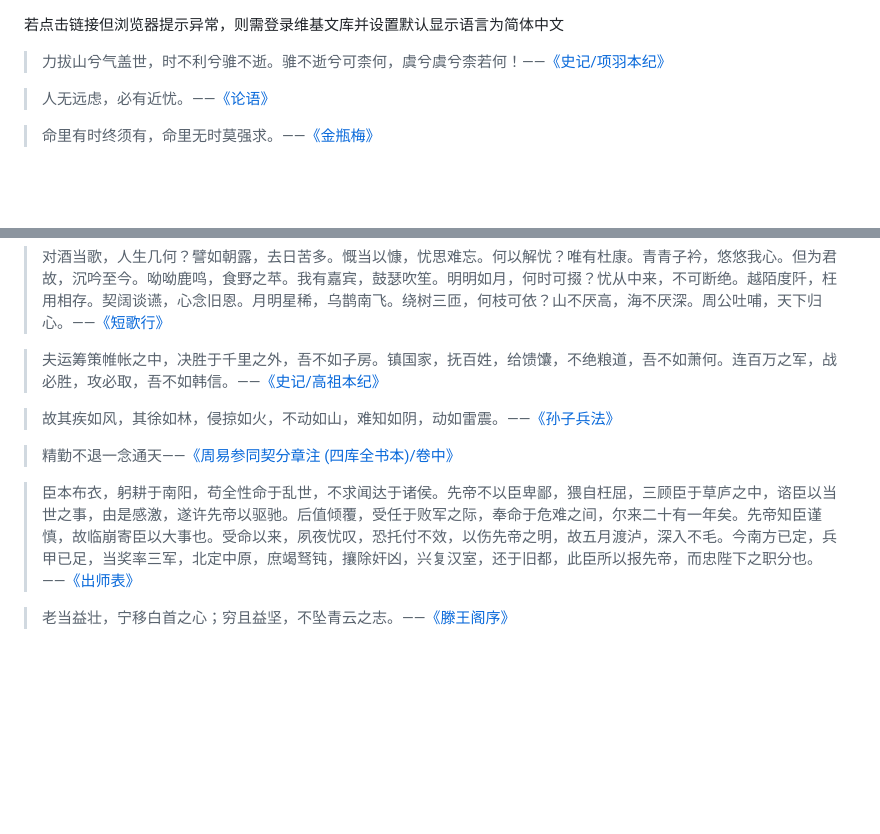
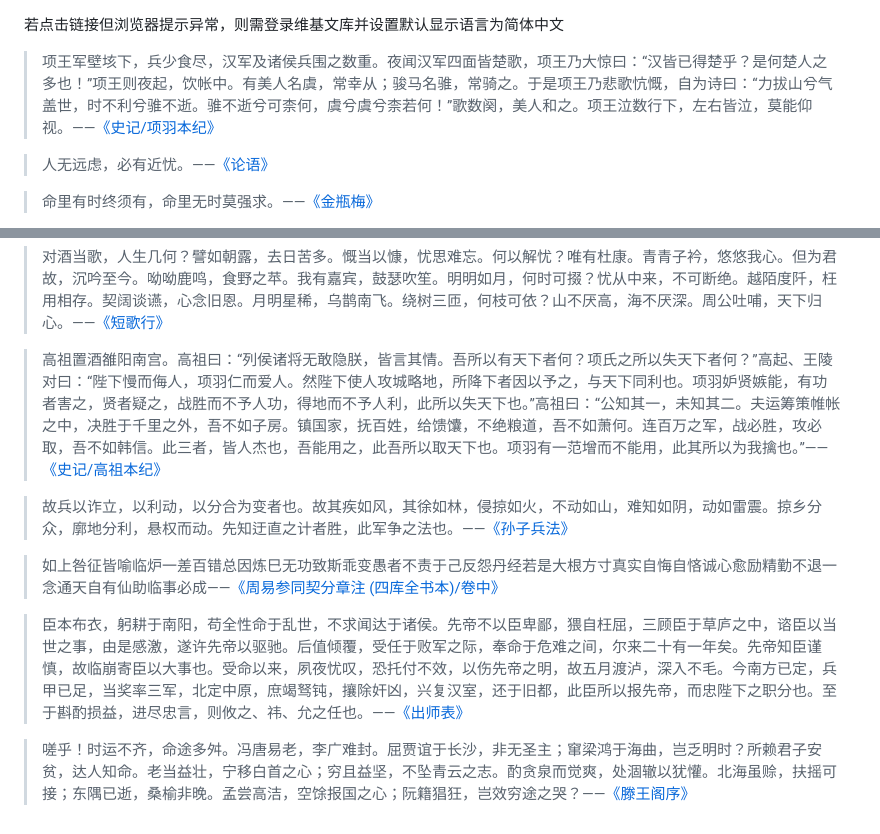
Before and after one commit to yiniannet/yinianorg.github.io, a Markdown page: index.md, 2 parts joined by grey strips. GitHub-like rendering; blank space fills up the shorter version.

```diff
--- a/index.md
+++ b/index.md
@@ -1,6 +1,6 @@
 若点击链接但浏览器提示异常，则需登录维基文库并设置默认显示语言为简体中文
 
->力拔山兮气盖世，时不利兮骓不逝。骓不逝兮可柰何，虞兮虞兮柰若何！——[《史记/项羽本纪》](https://zh.wikisource.org/wiki/%E5%8F%B2%E8%A8%98/%E5%8D%B7007#:~:text=%E4%B8%BA%E8%AF%97%E6%9B%B0%EF%BC%9A%E2%80%9C-,%E5%8A%9B%E6%8B%94%E5%B1%B1%E5%85%AE%E6%B0%94%E7%9B%96%E4%B8%96,-%EF%BC%8C%E6%97%B6%E4%B8%8D%E5%88%A9%E5%85%AE)
+>项王军壁垓下，兵少食尽，汉军及诸侯兵围之数重。夜闻汉军四面皆楚歌，项王乃大惊曰：“汉皆已得楚乎？是何楚人之多也！”项王则夜起，饮帐中。有美人名虞，常幸从；骏马名骓，常骑之。于是项王乃悲歌忼慨，自为诗曰：“力拔山兮气盖世，时不利兮骓不逝。骓不逝兮可柰何，虞兮虞兮柰若何！”歌数阕，美人和之。项王泣数行下，左右皆泣，莫能仰视。——[《史记/项羽本纪》](https://zh.wikisource.org/wiki/%E5%8F%B2%E8%A8%98/%E5%8D%B7007#:~:text=%E8%AF%A3%E9%A1%B9%E7%8E%8B%E3%80%82-,%E9%A1%B9%E7%8E%8B%E5%86%9B%E5%A3%81%E5%9E%93%E4%B8%8B,-%EF%BC%8C%E5%85%B5%E5%B0%91%E9%A3%9F)
 
 >人无远虑，必有近忧。——[《论语》](https://zh.wikisource.org/zh-hans/%E8%AB%96%E8%AA%9E/%E5%85%A8%E8%A6%BD#:~:text=%E4%BA%BA%E6%97%A0%E8%BF%9C%E8%99%91%EF%BC%8C-,%E5%BF%85%E6%9C%89%E8%BF%91%E5%BF%A7,-%E3%80%82%E2%80%9D)
 
@@ -18,12 +18,12 @@
 
 >对酒当歌，人生几何？譬如朝露，去日苦多。慨当以慷，忧思难忘。何以解忧？唯有杜康。青青子衿，悠悠我心。但为君故，沉吟至今。呦呦鹿鸣，食野之苹。我有嘉宾，鼓瑟吹笙。明明如月，何时可掇？忧从中来，不可断绝。越陌度阡，枉用相存。契阔谈䜩，心念旧恩。月明星稀，乌鹊南飞。绕树三匝，何枝可依？山不厌高，海不厌深。周公吐哺，天下归心。——[《短歌行》](https://zh.wikisource.org/wiki/%E7%9F%AD%E6%AD%8C%E8%A1%8C%E5%85%B6%E4%B8%80_(%E6%9B%B9%E6%93%8D)#:~:text=%3A%20%E6%95%B0%E6%8D%AE%E9%A1%B9-,%E5%AF%B9%E9%85%92%E5%BD%93%E6%AD%8C,-%EF%BC%8C%E4%BA%BA%E7%94%9F%E5%87%A0%E4%BD%95%EF%BC%9F%E8%AD%AC%E5%A6%82)
 
->夫运筹策帷帐之中，决胜于千里之外，吾不如子房。镇国家，抚百姓，给馈馕，不绝粮道，吾不如萧何。连百万之军，战必胜，攻必取，吾不如韩信。——[《史记/高祖本纪》](https://zh.wikisource.org/wiki/%E5%8F%B2%E8%A8%98/%E5%8D%B7008#:~:text=%E5%85%B6%E4%B8%80%EF%BC%8C%E6%9C%AA%E7%9F%A5%E5%85%B6%E4%BA%8C%E3%80%82-,%E5%A4%AB%E8%BF%90%E7%AD%B9%E7%AD%96%E5%B8%B7%E5%B8%90%E4%B9%8B%E4%B8%AD,-%EF%BC%8C%E5%86%B3%E8%83%9C%E4%BA%8E)
+>高祖置酒雒阳南宫。高祖曰：“列侯诸将无敢隐朕，皆言其情。吾所以有天下者何？项氏之所以失天下者何？”高起、王陵对曰：“陛下慢而侮人，项羽仁而爱人。然陛下使人攻城略地，所降下者因以予之，与天下同利也。项羽妒贤嫉能，有功者害之，贤者疑之，战胜而不予人功，得地而不予人利，此所以失天下也。”高祖曰：“公知其一，未知其二。夫运筹策帷帐之中，决胜于千里之外，吾不如子房。镇国家，抚百姓，给馈馕，不绝粮道，吾不如萧何。连百万之军，战必胜，攻必取，吾不如韩信。此三者，皆人杰也，吾能用之，此吾所以取天下也。项羽有一范增而不能用，此其所以为我擒也。”——[《史记/高祖本纪》](https://zh.wikisource.org/wiki/%E5%8F%B2%E8%A8%98/%E5%8D%B7008#:~:text=%E4%B9%8B%E4%B8%80%E5%B2%81%E3%80%82-,%E9%AB%98%E7%A5%96%E7%BD%AE%E9%85%92%E9%9B%92%E9%98%B3%E5%8D%97%E5%AE%AB,-%E3%80%82%E9%AB%98%E7%A5%96%E6%9B%B0)
 
->故其疾如风，其徐如林，侵掠如火，不动如山，难知如阴，动如雷震。——[《孙子兵法》](https://zh.wikisource.org/wiki/%E5%AD%AB%E5%AD%90%E5%85%B5%E6%B3%95#%E8%BB%8D%E7%88%AD%E7%AC%AC%E4%B8%83:~:text=%E5%8F%98%E8%80%85%E4%B9%9F%E3%80%82-,%E6%95%85%E5%85%B6%E7%96%BE%E5%A6%82%E9%A3%8E,-%EF%BC%8C%E5%85%B6%E5%BE%90%E5%A6%82)
+>故兵以诈立，以利动，以分合为变者也。故其疾如风，其徐如林，侵掠如火，不动如山，难知如阴，动如雷震。掠乡分众，廓地分利，悬权而动。先知迂直之计者胜，此军争之法也。——[《孙子兵法》](https://zh.wikisource.org/wiki/%E5%AD%AB%E5%AD%90%E5%85%B5%E6%B3%95#:~:text=%E5%BE%97%E5%9C%B0%E5%88%A9%E3%80%82-,%E6%95%85%E5%85%B5%E4%BB%A5%E8%AF%88%E7%AB%8B,-%EF%BC%8C%E4%BB%A5%E5%88%A9%E5%8A%A8)
 
->精勤不退一念通天——[《周易参同契分章注 (四库全书本)/卷中》](https://zh.wikisource.org/wiki/%E5%91%A8%E6%98%93%E5%8F%83%E5%90%8C%E5%A5%91%E5%88%86%E7%AB%A0%E6%B3%A8_(%E5%9B%9B%E5%BA%AB%E5%85%A8%E6%9B%B8%E6%9C%AC)/%E5%8D%B7%E4%B8%AD#%E5%90%9B%E5%AD%90%E5%B1%85%E5%AE%A4%E7%AB%A0%E7%AC%AC%E5%8D%81%E4%B8%83:~:text=%E8%AF%9A%E5%BF%83%E6%84%88%E5%8A%B1-,%E7%B2%BE%E5%8B%A4%E4%B8%8D%E9%80%80%E4%B8%80%E5%BF%B5%E9%80%9A%E5%A4%A9,-%E8%87%AA%E6%9C%89%E4%BB%99%E5%8A%A9)
+>如上咎征皆喻临炉一差百错总因炼巳无功致斯乖变愚者不责于己反怨丹经若是大根方寸真实自悔自悋诚心愈励精勤不退一念通天自有仙助临事必成——[《周易参同契分章注 (四库全书本)/卷中》](https://zh.wikisource.org/wiki/%E5%91%A8%E6%98%93%E5%8F%83%E5%90%8C%E5%A5%91%E5%88%86%E7%AB%A0%E6%B3%A8_(%E5%9B%9B%E5%BA%AB%E5%85%A8%E6%9B%B8%E6%9C%AC)/%E5%8D%B7%E4%B8%AD#:~:text=%E5%BC%82%E5%A4%9A%E7%AB%AF-,%E5%A6%82%E4%B8%8A%E5%92%8E%E5%BE%81,-%E7%9A%86%E5%96%BB%E4%B8%B4)
 
->臣本布衣，躬耕于南阳，苟全性命于乱世，不求闻达于诸侯。先帝不以臣卑鄙，猥自枉屈，三顾臣于草庐之中，谘臣以当世之事，由是感激，遂许先帝以驱驰。后值倾覆，受任于败军之际，奉命于危难之间，尔来二十有一年矣。先帝知臣谨慎，故临崩寄臣以大事也。受命以来，夙夜忧叹，恐托付不效，以伤先帝之明，故五月渡泸，深入不毛。今南方已定，兵甲已足，当奖率三军，北定中原，庶竭驽钝，攘除奸凶，兴复汉室，还于旧都，此臣所以报先帝，而忠陛下之职分也。——[《出师表》](https://zh.wikisource.org/zh-hans/%E5%87%BA%E5%B8%AB%E8%A1%A8#:~:text=%E8%80%8C%E5%BE%85%E4%B9%9F%E3%80%82-,%E8%87%A3%E6%9C%AC%E5%B8%83%E8%A1%A3,-%EF%BC%8C%E8%BA%AC%E8%80%95%E4%BA%8E%E5%8D%97%E9%98%B3)
+>臣本布衣，躬耕于南阳，苟全性命于乱世，不求闻达于诸侯。先帝不以臣卑鄙，猥自枉屈，三顾臣于草庐之中，谘臣以当世之事，由是感激，遂许先帝以驱驰。后值倾覆，受任于败军之际，奉命于危难之间，尔来二十有一年矣。先帝知臣谨慎，故临崩寄臣以大事也。受命以来，夙夜忧叹，恐托付不效，以伤先帝之明，故五月渡泸，深入不毛。今南方已定，兵甲已足，当奖率三军，北定中原，庶竭驽钝，攘除奸凶，兴复汉室，还于旧都，此臣所以报先帝，而忠陛下之职分也。至于斟酌损益，进尽忠言，则攸之、祎、允之任也。——[《出师表》](https://zh.wikisource.org/zh-hans/%E5%87%BA%E5%B8%AB%E8%A1%A8#:~:text=%E8%80%8C%E5%BE%85%E4%B9%9F%E3%80%82-,%E8%87%A3%E6%9C%AC%E5%B8%83%E8%A1%A3,-%EF%BC%8C%E8%BA%AC%E8%80%95%E4%BA%8E%E5%8D%97%E9%98%B3)
 
->老当益壮，宁移白首之心；穷且益坚，不坠青云之志。——[《滕王阁序》](https://zh.wikisource.org/zh-hans/%E6%BB%95%E7%8E%8B%E9%96%A3%E5%BA%8F#:~:text=%E8%BE%BE%E4%BA%BA%E7%9F%A5%E5%91%BD%E3%80%82-,%E8%80%81%E5%BD%93%E7%9B%8A%E5%A3%AE,-%EF%BC%8C%E5%AE%81%E7%A7%BB%E7%99%BD%E9%A6%96)
+>嗟乎！时运不齐，命途多舛。冯唐易老，李广难封。屈贾谊于长沙，非无圣主；窜梁鸿于海曲，岂乏明时？所赖君子安贫，达人知命。老当益壮，宁移白首之心；穷且益坚，不坠青云之志。酌贪泉而觉爽，处涸辙以犹懽。北海虽赊，扶摇可接；东隅已逝，桑榆非晚。孟尝高洁，空馀报国之心；阮籍猖狂，岂效穷途之哭？——[《滕王阁序》](https://zh.wikisource.org/zh-hans/%E6%BB%95%E7%8E%8B%E9%96%A3%E5%BA%8F#:~:text=%E4%BB%A5%E4%BD%95%E5%B9%B4%EF%BC%9F-,%E5%97%9F%E4%B9%8E,-%EF%BC%81%E6%97%B6%E8%BF%90%E4%B8%8D)
```
